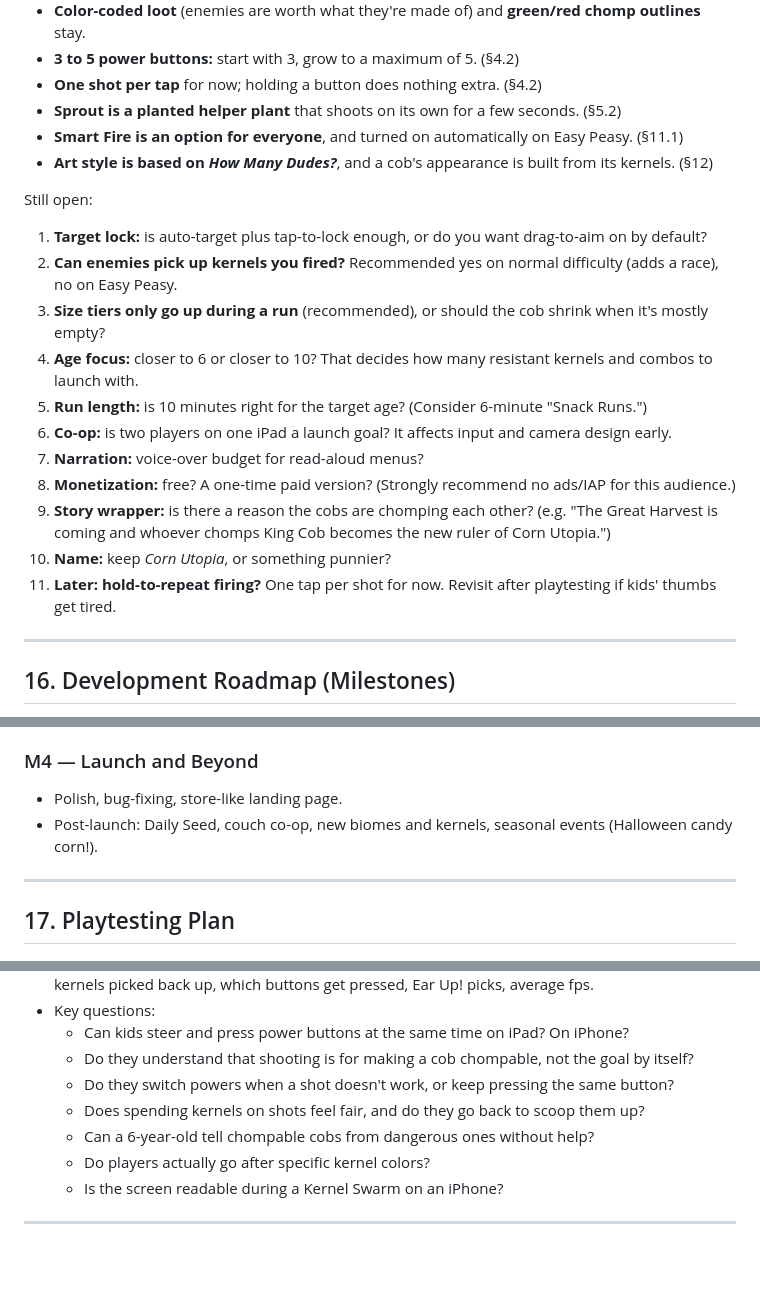
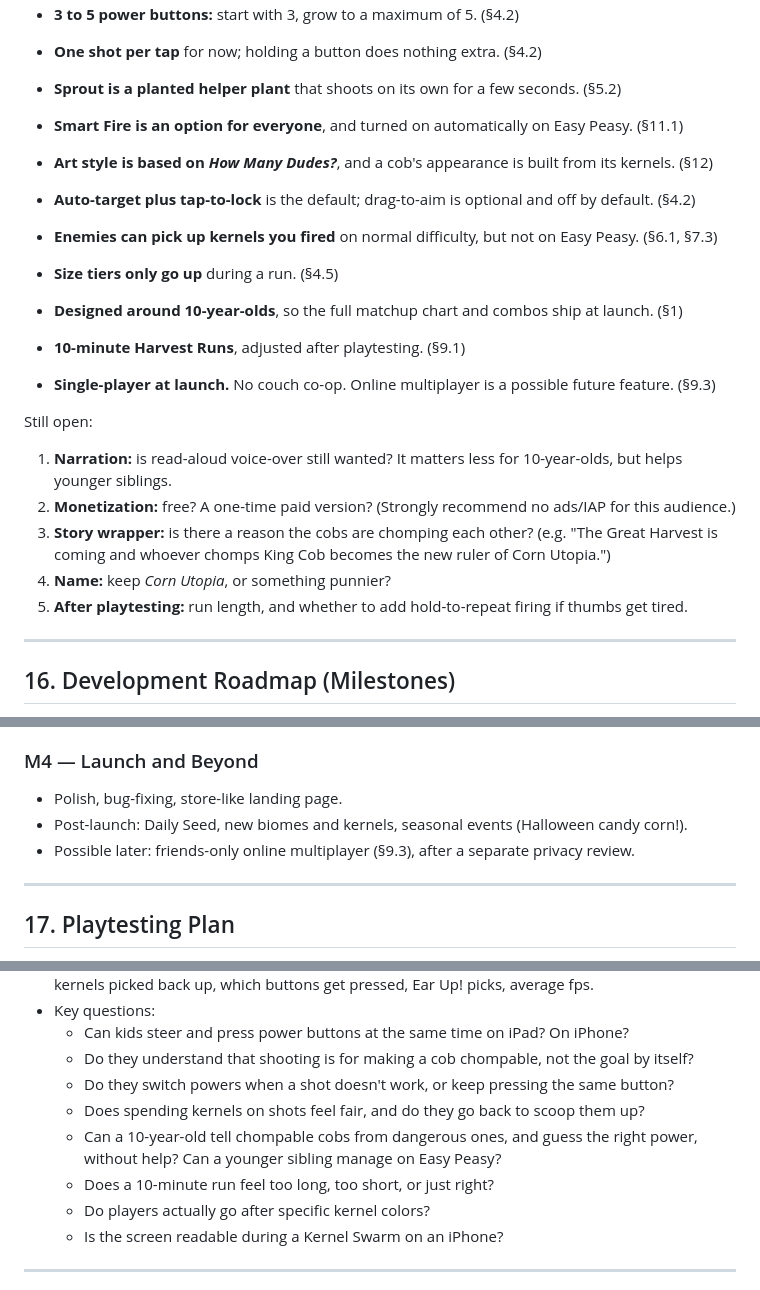
Before and after one commit to ttsu/corn-utopia, a Markdown page: docs/game-design.md, 3 parts joined by grey strips. Rendered like a GitHub page; blank space fills up the shorter version.

Commit message:
Update open questions, roadmap, and playtest plan for latest decisions
Co-authored-by: Tim Tsu <ttsu@users.noreply.github.com>

```diff
--- a/docs/game-design.md
+++ b/docs/game-design.md
@@ -953,23 +953,22 @@ Decided so far:
 - **Smart Fire is an option for everyone**, and turned on automatically on Easy Peasy. (§11.1)
 - **Art style is based on _How Many Dudes?_**, and a cob's appearance is built from its kernels. (§12)
 
+- **Auto-target plus tap-to-lock** is the default; drag-to-aim is optional and off by default. (§4.2)
+- **Enemies can pick up kernels you fired** on normal difficulty, but not on Easy Peasy. (§6.1, §7.3)
+- **Size tiers only go up** during a run. (§4.5)
+- **Designed around 10-year-olds**, so the full matchup chart and combos ship at launch. (§1)
+- **10-minute Harvest Runs**, adjusted after playtesting. (§9.1)
+- **Single-player at launch.** No couch co-op. Online multiplayer is a possible future feature. (§9.3)
+
 Still open:
 
-1. **Target lock:** is auto-target plus tap-to-lock enough, or do you want drag-to-aim on by default?
-2. **Can enemies pick up kernels you fired?** Recommended yes on normal difficulty (adds a race), no
-   on Easy Peasy.
-3. **Size tiers only go up during a run** (recommended), or should the cob shrink when it's mostly empty?
-4. **Age focus:** closer to 6 or closer to 10? That decides how many resistant kernels and combos to
-   launch with.
-5. **Run length:** is 10 minutes right for the target age? (Consider 6-minute "Snack Runs.")
-6. **Co-op:** is two players on one iPad a launch goal? It affects input and camera design early.
-7. **Narration:** voice-over budget for read-aloud menus?
-8. **Monetization:** free? A one-time paid version? (Strongly recommend no ads/IAP for this audience.)
-9. **Story wrapper:** is there a reason the cobs are chomping each other? (e.g. "The Great Harvest is
+1. **Narration:** is read-aloud voice-over still wanted? It matters less for 10-year-olds, but helps
+   younger siblings.
+2. **Monetization:** free? A one-time paid version? (Strongly recommend no ads/IAP for this audience.)
+3. **Story wrapper:** is there a reason the cobs are chomping each other? (e.g. "The Great Harvest is
    coming and whoever chomps King Cob becomes the new ruler of Corn Utopia.")
-10. **Name:** keep *Corn Utopia*, or something punnier?
-11. **Later: hold-to-repeat firing?** One tap per shot for now. Revisit after playtesting if kids'
-    thumbs get tired.
+4. **Name:** keep *Corn Utopia*, or something punnier?
+5. **After playtesting:** run length, and whether to add hold-to-repeat firing if thumbs get tired.
 
 ---
 
@@ -1014,7 +1013,8 @@ Each milestone has a clear "done when" check. Scope grows only after the previou
 
 ### M4 — Launch and Beyond
 - Polish, bug-fixing, store-like landing page.
-- Post-launch: Daily Seed, couch co-op, new biomes and kernels, seasonal events (Halloween candy corn!).
+- Post-launch: Daily Seed, new biomes and kernels, seasonal events (Halloween candy corn!).
+- Possible later: friends-only online multiplayer (§9.3), after a separate privacy review.
 
 ---
 
@@ -1030,7 +1030,9 @@ Each milestone has a clear "done when" check. Scope grows only after the previou
   - Do they understand that shooting is for making a cob chompable, not the goal by itself?
   - Do they switch powers when a shot doesn't work, or keep pressing the same button?
   - Does spending kernels on shots feel fair, and do they go back to scoop them up?
-  - Can a 6-year-old tell chompable cobs from dangerous ones without help?
+  - Can a 10-year-old tell chompable cobs from dangerous ones, and guess the right power, without help?
+    Can a younger sibling manage on Easy Peasy?
+  - Does a 10-minute run feel too long, too short, or just right?
   - Do players actually go after specific kernel colors?
   - Is the screen readable during a Kernel Swarm on an iPhone?
 
```
